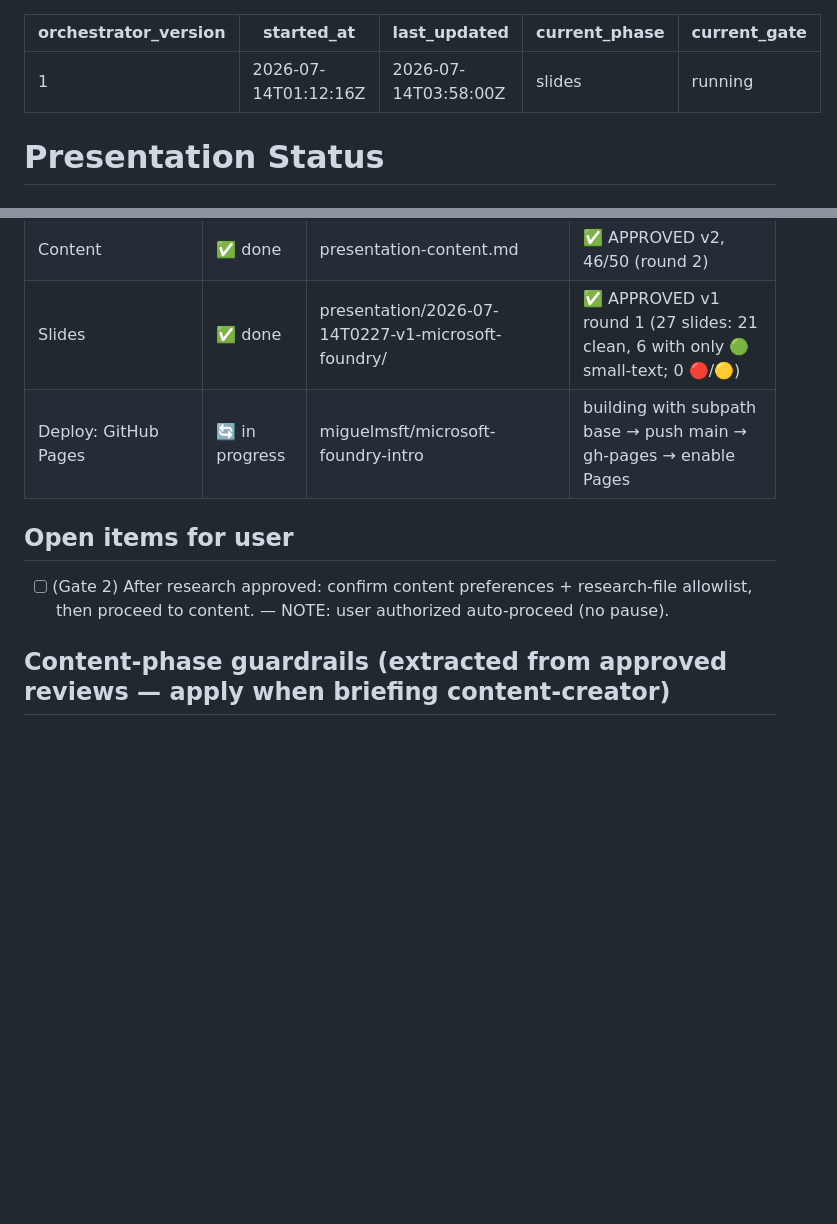
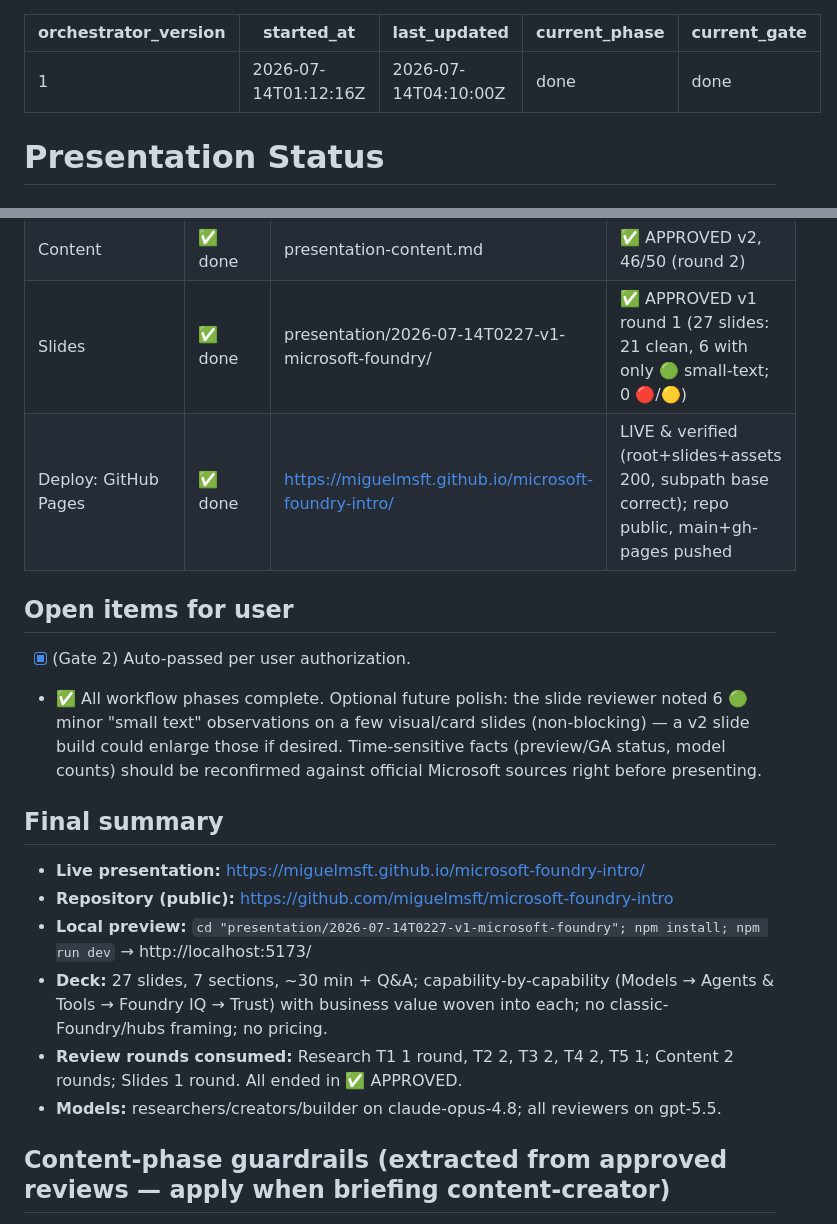
Before and after one commit to miguelmsft/microsoft-foundry-intro, a Markdown page: presentation-status.md, 2 parts joined by grey strips. Rendered like a GitHub page; blank space fills up the shorter version.

Commit message:
Finalize workflow log: presentation live on GitHub Pages
Co-authored-by: Copilot <223556219+Copilot@users.noreply.github.com>

Copilot-Session: db853086-69ac-4624-af3d-a02b25832fb3

```diff
--- a/presentation-status.md
+++ b/presentation-status.md
@@ -1,9 +1,9 @@
 ---
 orchestrator_version: 1
 started_at: 2026-07-14T01:12:16Z
-last_updated: 2026-07-14T03:58:00Z
-current_phase: slides
-current_gate: running
+last_updated: 2026-07-14T04:10:00Z
+current_phase: done
+current_gate: done
 ---
 
 # Presentation Status
@@ -33,11 +33,21 @@ current_gate: running
 | Research: T5 business value | ✅ done | research/2026-07-13-web-foundry-business-value-outcomes.md | ✅ APPROVED round 1 (only 🟢 minors) |
 | Content | ✅ done | presentation-content.md | ✅ APPROVED v2, 46/50 (round 2) |
 | Slides | ✅ done | presentation/2026-07-14T0227-v1-microsoft-foundry/ | ✅ APPROVED v1 round 1 (27 slides: 21 clean, 6 with only 🟢 small-text; 0 🔴/🟡) |
-| Deploy: GitHub Pages | 🔄 in progress | miguelmsft/microsoft-foundry-intro | building with subpath base → push main → gh-pages → enable Pages |
+| Deploy: GitHub Pages | ✅ done | https://miguelmsft.github.io/microsoft-foundry-intro/ | LIVE & verified (root+slides+assets 200, subpath base correct); repo public, main+gh-pages pushed |
 
 ## Open items for user
 
-- [ ] (Gate 2) After research approved: confirm content preferences + research-file allowlist, then proceed to content. — NOTE: user authorized auto-proceed (no pause).
+- [x] (Gate 2) Auto-passed per user authorization.
+- ✅ All workflow phases complete. Optional future polish: the slide reviewer noted 6 🟢 minor "small text" observations on a few visual/card slides (non-blocking) — a v2 slide build could enlarge those if desired. Time-sensitive facts (preview/GA status, model counts) should be reconfirmed against official Microsoft sources right before presenting.
+
+## Final summary
+
+- **Live presentation:** https://miguelmsft.github.io/microsoft-foundry-intro/
+- **Repository (public):** https://github.com/miguelmsft/microsoft-foundry-intro
+- **Local preview:** `cd "presentation/2026-07-14T0227-v1-microsoft-foundry"; npm install; npm run dev` → http://localhost:5173/
+- **Deck:** 27 slides, 7 sections, ~30 min + Q&A; capability-by-capability (Models → Agents & Tools → Foundry IQ → Trust) with business value woven into each; no classic-Foundry/hubs framing; no pricing.
+- **Review rounds consumed:** Research T1 1 round, T2 2, T3 2, T4 2, T5 1; Content 2 rounds; Slides 1 round. All ended in ✅ APPROVED.
+- **Models:** researchers/creators/builder on claude-opus-4.8; all reviewers on gpt-5.5.
 
 ## Content-phase guardrails (extracted from approved reviews — apply when briefing content-creator)
 
```
Also changed, not shown: other parts of presentation-status.md (+2 -0 lines).
